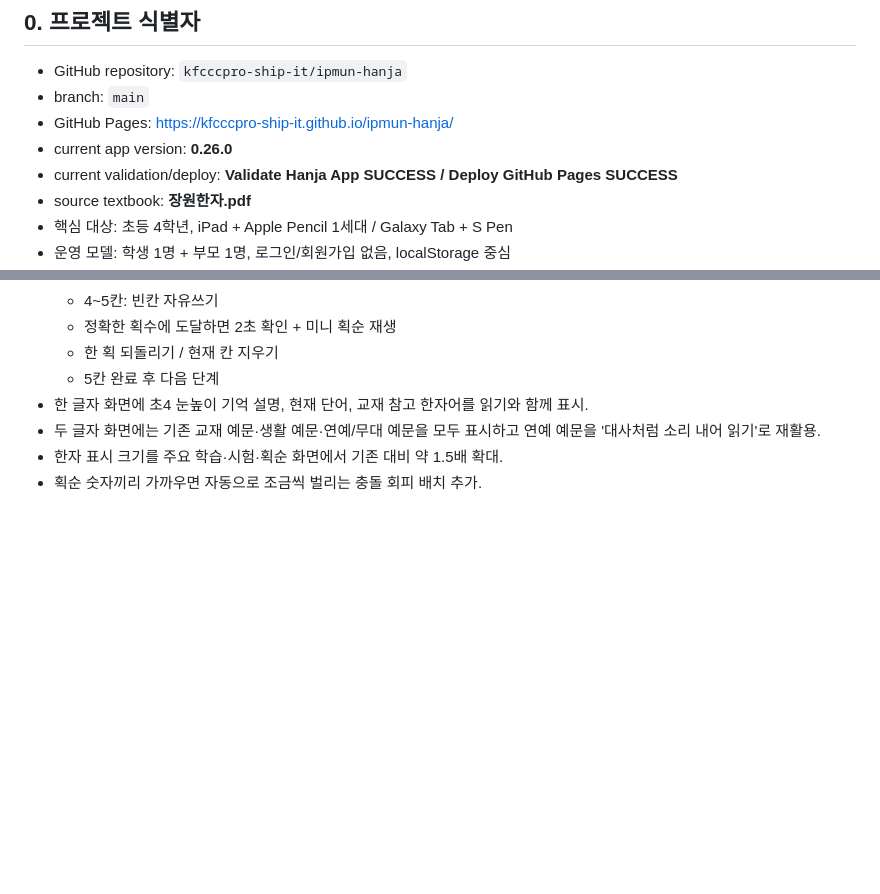
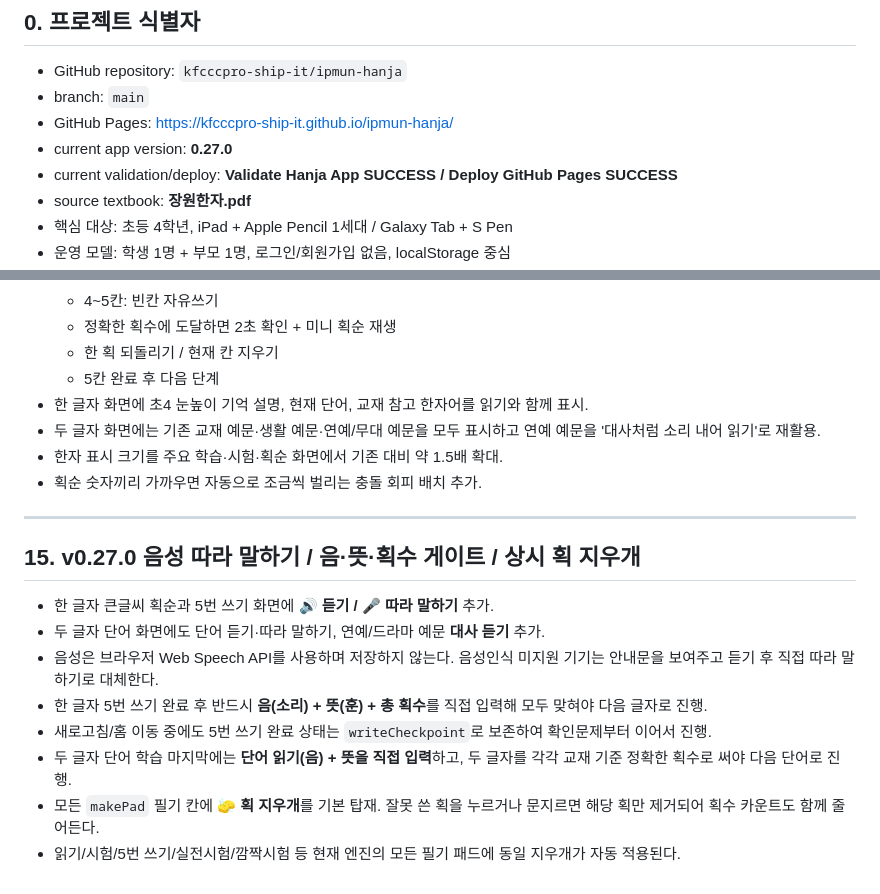
Before and after one commit to kfcccpro-ship-it/ipmun-hanja, a Markdown page: docs/NEXT_CHAT_HANDOFF.md, 2 parts joined by grey strips. Rendered like a GitHub page; blank space fills up the shorter version.

Commit message:
Document v0.27 voice recall and eraser flow

```diff
--- a/docs/NEXT_CHAT_HANDOFF.md
+++ b/docs/NEXT_CHAT_HANDOFF.md
@@ -8,7 +8,7 @@
 - GitHub repository: `kfcccpro-ship-it/ipmun-hanja`
 - branch: `main`
 - GitHub Pages: https://kfcccpro-ship-it.github.io/ipmun-hanja/
-- current app version: **0.26.0**
+- current app version: **0.27.0**
 - current validation/deploy: **Validate Hanja App SUCCESS / Deploy GitHub Pages SUCCESS**
 - source textbook: **장원한자.pdf**
 - 핵심 대상: 초등 4학년, iPad + Apple Pencil 1세대 / Galaxy Tab + S Pen
@@ -384,3 +384,17 @@ GitHub Actions:
 - 두 글자 화면에는 기존 교재 예문·생활 예문·연예/무대 예문을 모두 표시하고 연예 예문을 '대사처럼 소리 내어 읽기'로 재활용.
 - 한자 표시 크기를 주요 학습·시험·획순 화면에서 기존 대비 약 1.5배 확대.
 - 획순 숫자끼리 가까우면 자동으로 조금씩 벌리는 충돌 회피 배치 추가.
+
+
+---
+
+## 15. v0.27.0 음성 따라 말하기 / 음·뜻·획수 게이트 / 상시 획 지우개
+
+- 한 글자 큰글씨 획순과 5번 쓰기 화면에 **🔊 듣기 / 🎤 따라 말하기** 추가.
+- 두 글자 단어 화면에도 단어 듣기·따라 말하기, 연예/드라마 예문 **대사 듣기** 추가.
+- 음성은 브라우저 Web Speech API를 사용하며 저장하지 않는다. 음성인식 미지원 기기는 안내문을 보여주고 듣기 후 직접 따라 말하기로 대체한다.
+- 한 글자 5번 쓰기 완료 후 반드시 **음(소리) + 뜻(훈) + 총 획수**를 직접 입력해 모두 맞혀야 다음 글자로 진행.
+- 새로고침/홈 이동 중에도 5번 쓰기 완료 상태는 `writeCheckpoint`로 보존하여 확인문제부터 이어서 진행.
+- 두 글자 단어 학습 마지막에는 **단어 읽기(음) + 뜻을 직접 입력**하고, 두 글자를 각각 교재 기준 정확한 획수로 써야 다음 단어로 진행.
+- 모든 `makePad` 필기 칸에 **🧽 획 지우개**를 기본 탑재. 잘못 쓴 획을 누르거나 문지르면 해당 획만 제거되어 획수 카운트도 함께 줄어든다.
+- 읽기/시험/5번 쓰기/실전시험/깜짝시험 등 현재 엔진의 모든 필기 패드에 동일 지우개가 자동 적용된다.
```
